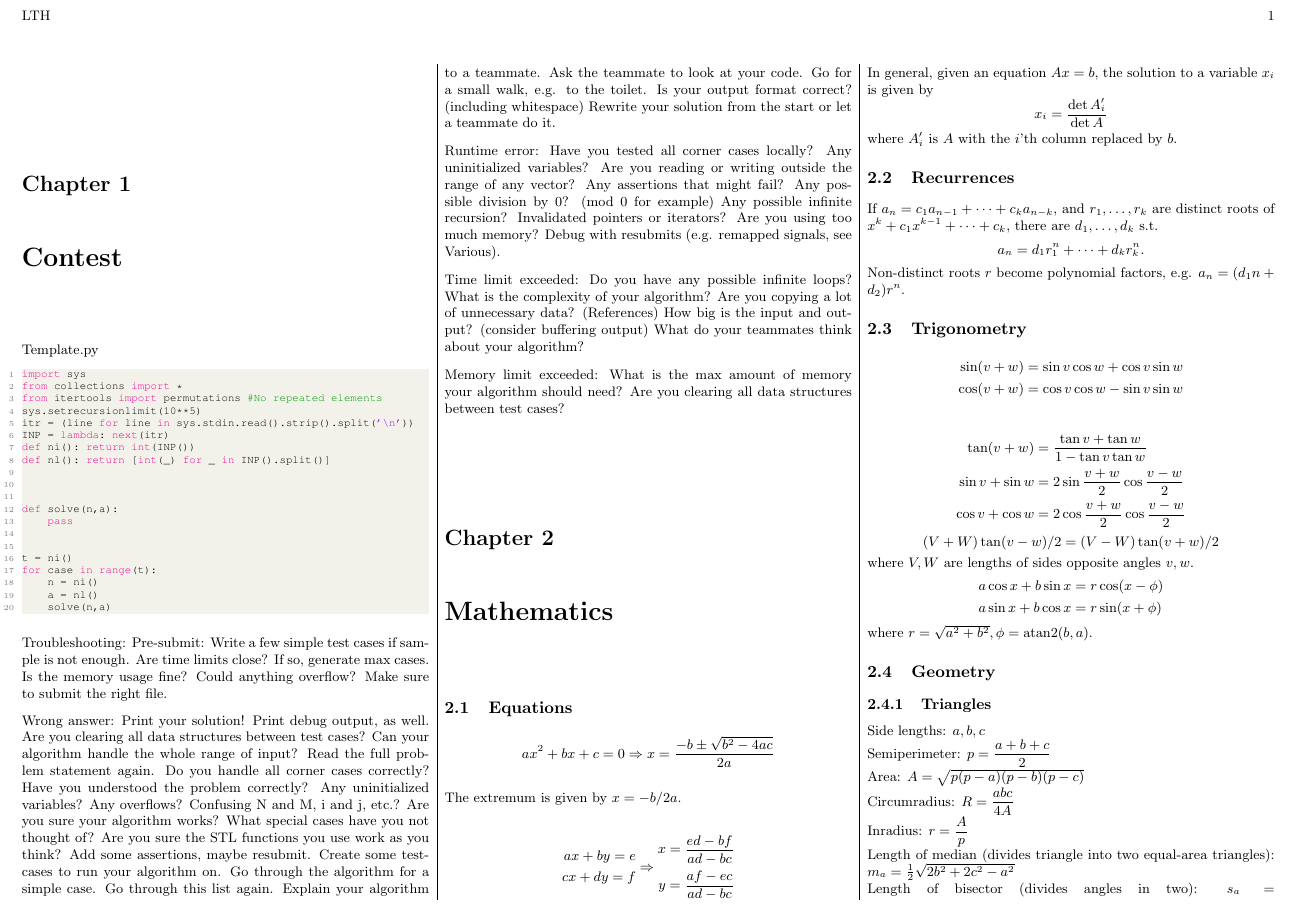
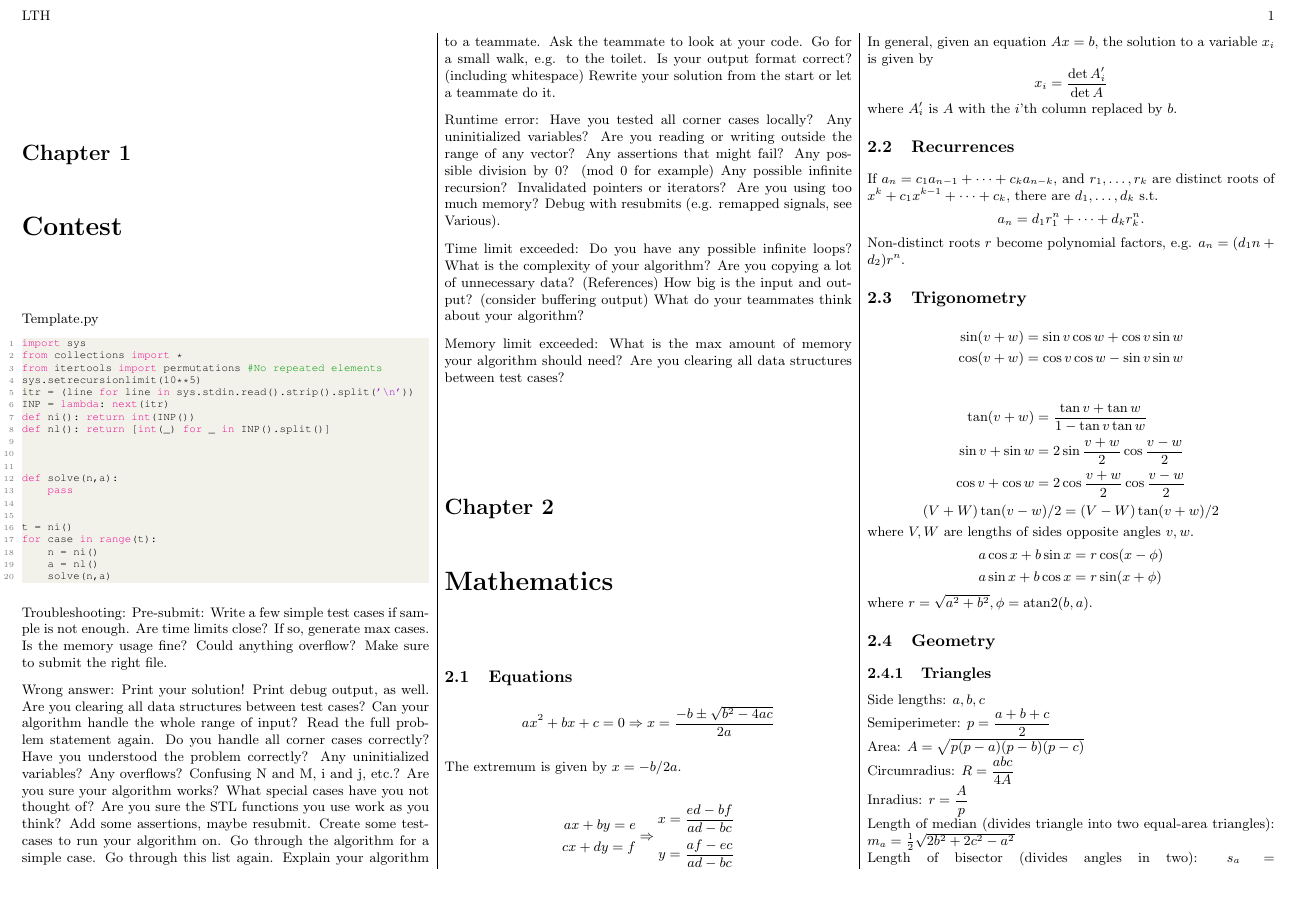
Before and after one commit to EinPy/Competetive-Progrmming-Notebook, a LaTeX thesis (Notebook.tex): page 1 of 7. The pictures show the PDF file Notebook.pdf that the author committed with the source.

Commit message:
make top margins look nicer

```diff
--- a/Notebook.tex
+++ b/Notebook.tex
@@ -33,6 +33,9 @@
 
 \renewcommand{\headrulewidth}{0pt}
 \headheight 25pt
+\fancyheadoffset{0pt}
+\fancyfootoffset{0pt}
+\setlength\headsep{5pt}
 
 \fancyhf{} % clear existing header/footer entries
 \lhead{LTH}
```
Also changed, not shown: Notebook.pdf.
